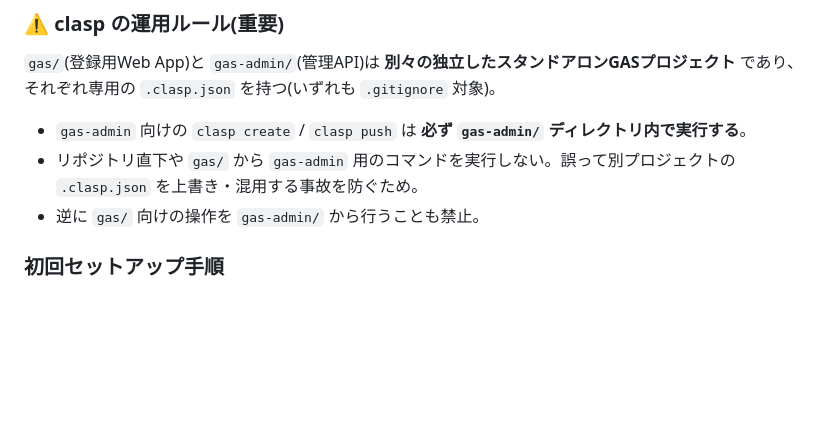
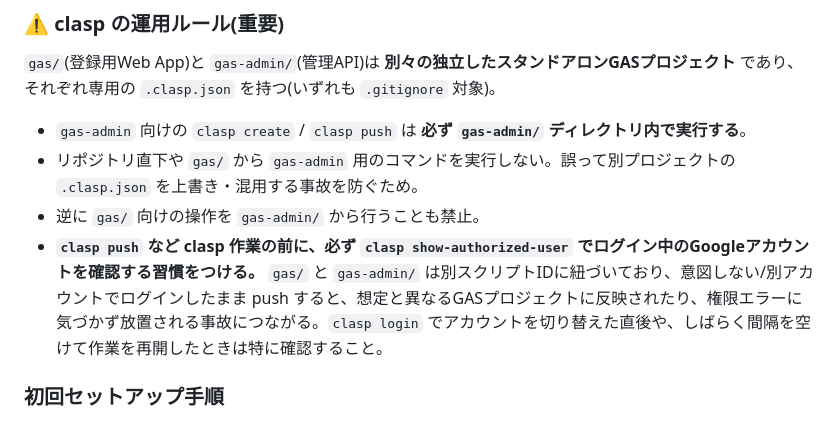
Before and after one commit to otajigyokyo/kumiai-member, a Markdown page: CLAUDE.md, the part around the change. Drawn GitHub-style; blank space fills up the shorter version.

Commit message:
docs: clasp作業前にshow-authorized-userを確認する運用ルールを追記
gas/とgas-adminは別スクリプトIDのため、別アカウントでログインしたまま
pushして誤ったGASプロジェクトに反映してしまう事故を防ぐための注意喚起。

```diff
--- a/CLAUDE.md
+++ b/CLAUDE.md
@@ -328,6 +328,7 @@ H: 出欠(別フォームの可能性、本GASでは無視)
 - `gas-admin` 向けの `clasp create` / `clasp push` は **必ず `gas-admin/` ディレクトリ内で実行する**。
 - リポジトリ直下や `gas/` から `gas-admin` 用のコマンドを実行しない。誤って別プロジェクトの `.clasp.json` を上書き・混用する事故を防ぐため。
 - 逆に `gas/` 向けの操作を `gas-admin/` から行うことも禁止。
+- **`clasp push` など clasp 作業の前に、必ず `clasp show-authorized-user` でログイン中のGoogleアカウントを確認する習慣をつける。** `gas/` と `gas-admin/` は別スクリプトIDに紐づいており、意図しない/別アカウントでログインしたまま push すると、想定と異なるGASプロジェクトに反映されたり、権限エラーに気づかず放置される事故につながる。`clasp login` でアカウントを切り替えた直後や、しばらく間隔を空けて作業を再開したときは特に確認すること。
 
 ### 初回セットアップ手順
 
```
